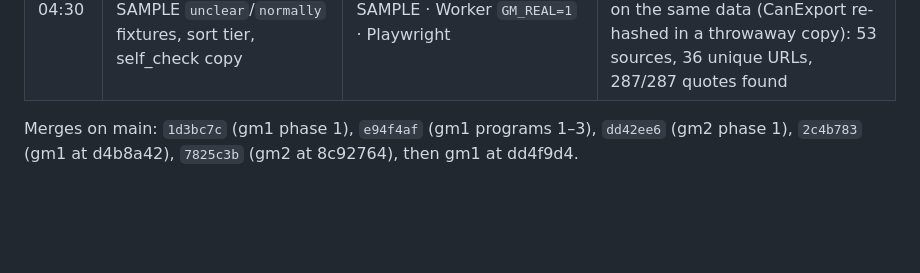
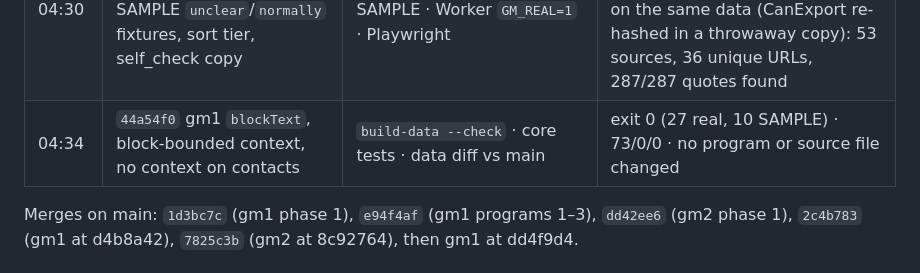
Before and after one commit to alexjpower74-create/grant-match-nl, a Markdown page: docs/build-report.md, the part around the change. GitHub-like rendering; blank space fills up the shorter version.

```diff
--- a/docs/build-report.md
+++ b/docs/build-report.md
@@ -20,6 +20,7 @@ pinned to a sha (`rig qa`), never from a shared tree. Per-slice detail: `docs/bu
 | 04:14 | `04e3e18` gm2 real-data pass (phone never splits on the printout, unknown lines name their subject, no-type cards say so) | `build-data` · core · Worker SAMPLE · Worker `GM_REAL=1` · Playwright | 27 real · 59/0/0 · 15/0/1 · 1/1 · 92 pass / 0 fail / 16 skip |
 | 04:22 | `c1b9f83` gm1 attribute-safe `pageText`, `normally`, purpose `unclear` + gm2 CanExport re-hash | `build-data` · core · Worker SAMPLE · Worker `GM_REAL=1` · Playwright | exit 0, 27 real · 64/0/0 · 15/0/1 · 1/1 · 92 pass / 0 fail / 16 skip. The tag fix changed text hashes of exactly two saved pages (CanExport main + guide); no quote stopped verifying; JSON junk in CanExport contexts 6 → 0 |
 | 04:30 | `119c393` data fixes from both cross-reviews, SAMPLE `unclear`/`normally` fixtures, sort tier, self_check copy | `build-data` · core · Worker SAMPLE · Worker `GM_REAL=1` · Playwright | exit 0, 27 real + 10 SAMPLE · 66/0/0 · 15/0/1 · 1/1 · 96 pass / 0 fail / 16 skip. gm1's live dry scan on the same data (CanExport re-hashed in a throwaway copy): 53 sources, 36 unique URLs, 287/287 quotes found |
+| 04:34 | `44a54f0` gm1 `blockText`, block-bounded context, no context on contacts | `build-data --check` · core tests · data diff vs main | exit 0 (27 real, 10 SAMPLE) · 73/0/0 · no program or source file changed |
 
 Merges on main: `1d3bc7c` (gm1 phase 1), `e94f4af` (gm1 programs 1–3), `dd42ee6` (gm2 phase 1), `2c4b783` (gm1 at d4b8a42), `7825c3b` (gm2 at 8c92764), then gm1 at dd4f9d4.
 
```
Also changed, not shown: DECISIONS.md (+9 -0 lines).
